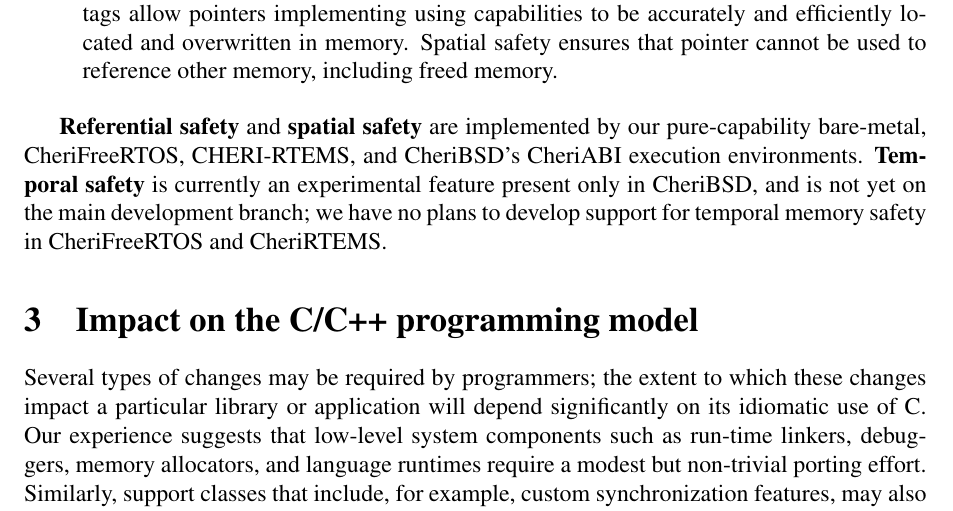
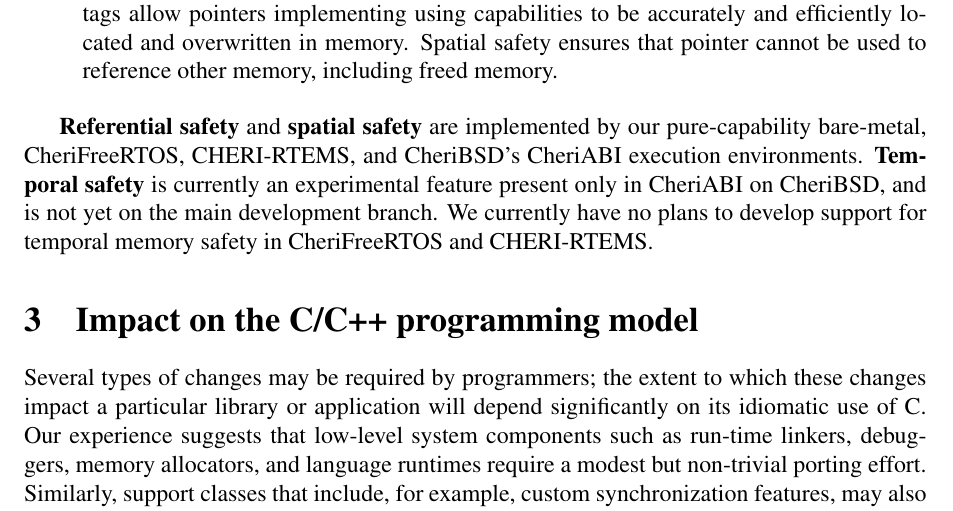
Before and after one commit to CTSRD-CHERI/cheri-c-programming, a LaTeX paper (cheri-c-programming.tex): part of page 6 of 22, cut so that both start at the same text. Compiled offline with pdfLaTeX.

Commit message:
Spell CHERI-RTEMS more consistently.  Note that note on temporal safety is just the current view; it could change.

```diff
--- a/cheri-c-programming.tex
+++ b/cheri-c-programming.tex
@@ -403,8 +403,9 @@
 pure-capability bare-metal, CheriFreeRTOS, CHERI-RTEMS, and CheriBSD's CheriABI
 execution environments.
 \textbf{Temporal safety} is currently an experimental feature present only in
-CheriBSD, and is not yet on the main development branch; we have no plans to
-develop support for temporal memory safety in CheriFreeRTOS and CheriRTEMS.
+CheriABI on CheriBSD, and is not yet on the main development branch.
+We currently have no plans to develop support for temporal memory safety in
+CheriFreeRTOS and CHERI-RTEMS.
 
 \section{Impact on the C/C++ programming model}
 
```
